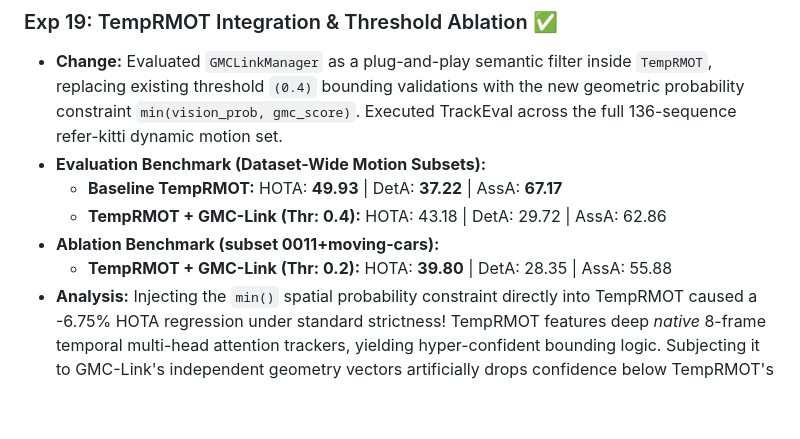
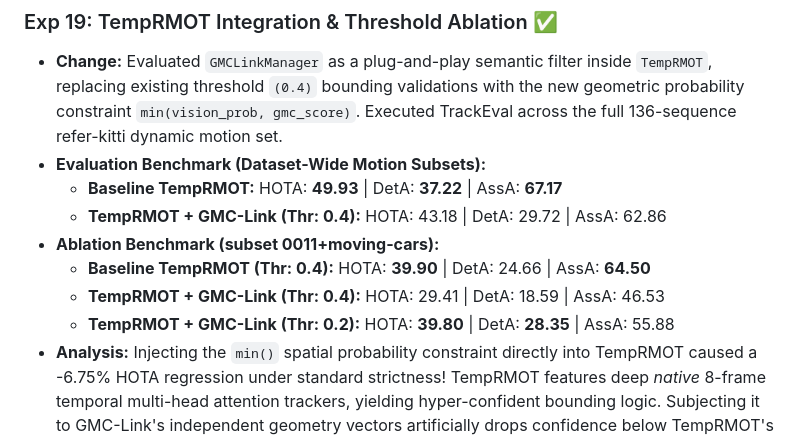
Before and after one commit to Seanachan/GMC-Link, a Markdown page: RESEARCH_NOTES.md, the part around the change. GitHub-like rendering; blank space fills up the shorter version.

```diff
--- a/RESEARCH_NOTES.md
+++ b/RESEARCH_NOTES.md
@@ -185,7 +185,9 @@ Train a `MotionLanguageAligner` to match 2D velocity vectors with natural langua
   - **Baseline TempRMOT:** HOTA: **49.93** | DetA: **37.22** | AssA: **67.17**
   - **TempRMOT + GMC-Link (Thr: 0.4):** HOTA: 43.18 | DetA: 29.72 | AssA: 62.86
 - **Ablation Benchmark (subset 0011+moving-cars):**
-  - **TempRMOT + GMC-Link (Thr: 0.2):** HOTA: **39.80** | DetA: 28.35 | AssA: 55.88
+  - **Baseline TempRMOT (Thr: 0.4):** HOTA: **39.90** | DetA: 24.66 | AssA: **64.50**
+  - **TempRMOT + GMC-Link (Thr: 0.4):** HOTA: 29.41 | DetA: 18.59 | AssA: 46.53
+  - **TempRMOT + GMC-Link (Thr: 0.2):** HOTA: **39.80** | DetA: **28.35** | AssA: 55.88
 - **Analysis:** Injecting the `min()` spatial probability constraint directly into TempRMOT caused a -6.75% HOTA regression under standard strictness! TempRMOT features deep *native* 8-frame temporal multi-head attention trackers, yielding hyper-confident bounding logic. Subjecting it to GMC-Link's independent geometry vectors artificially drops confidence below TempRMOT's absolute deletion floor (`0.4`), accidentally evaporating perfectly valid tracked entities. When the threshold floor was ablated down to `0.2` on sequence 0011, HOTA cleanly recovered from 29.4% back to parity with the baseline (~39.8%).
 - **Conclusion:** GMC-Link is mathematically sound and an exceptionally powerful plug-and-play geometry filter for *spatially-ignorant* frameworks (like TransRMOT), but is functionally redundant and actively destructive when force-coupled with models that natively wield mature temporal tracking engines.
 
```
Also changed, not shown: README.md (+12 -1 lines).
